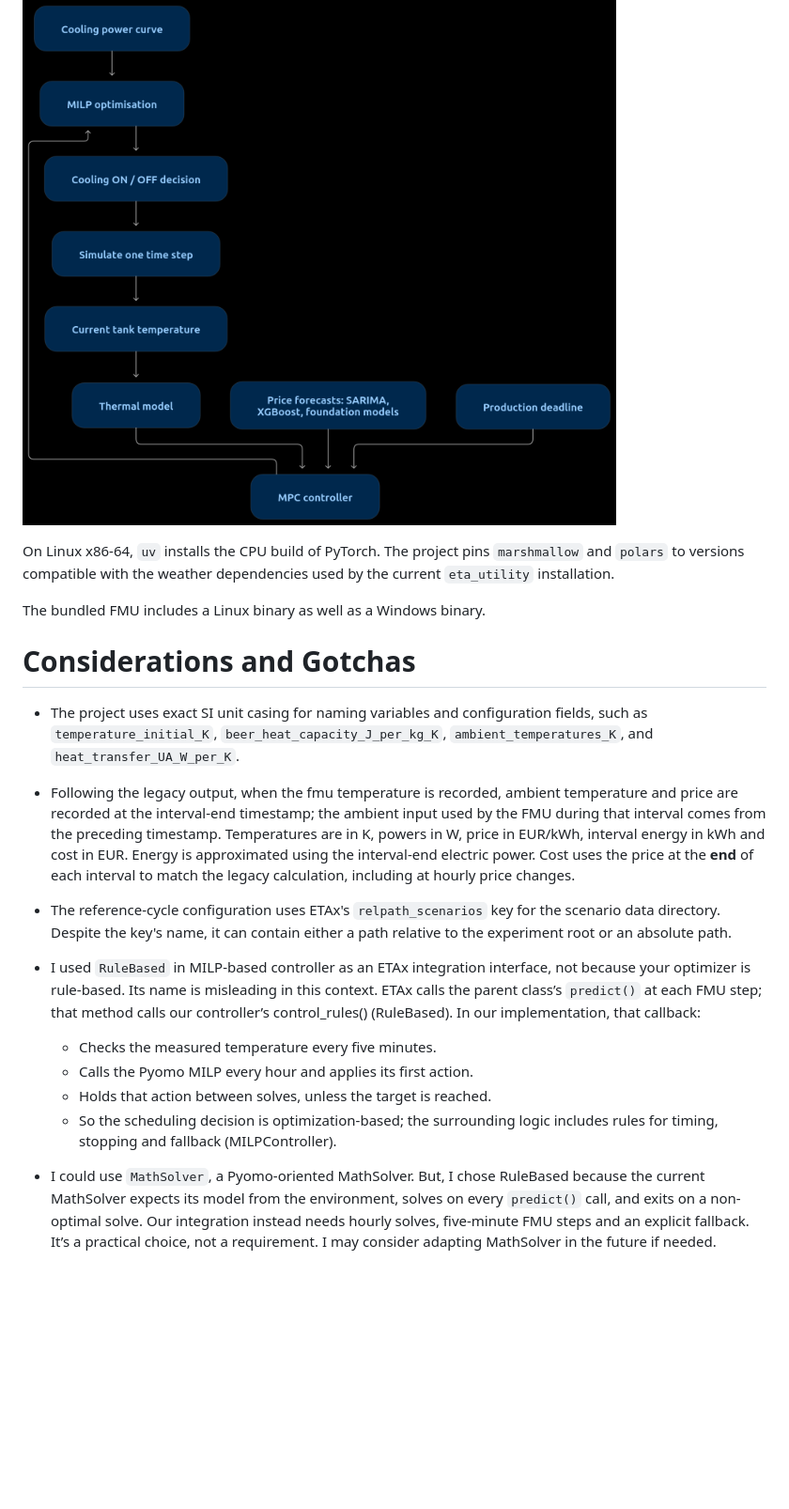
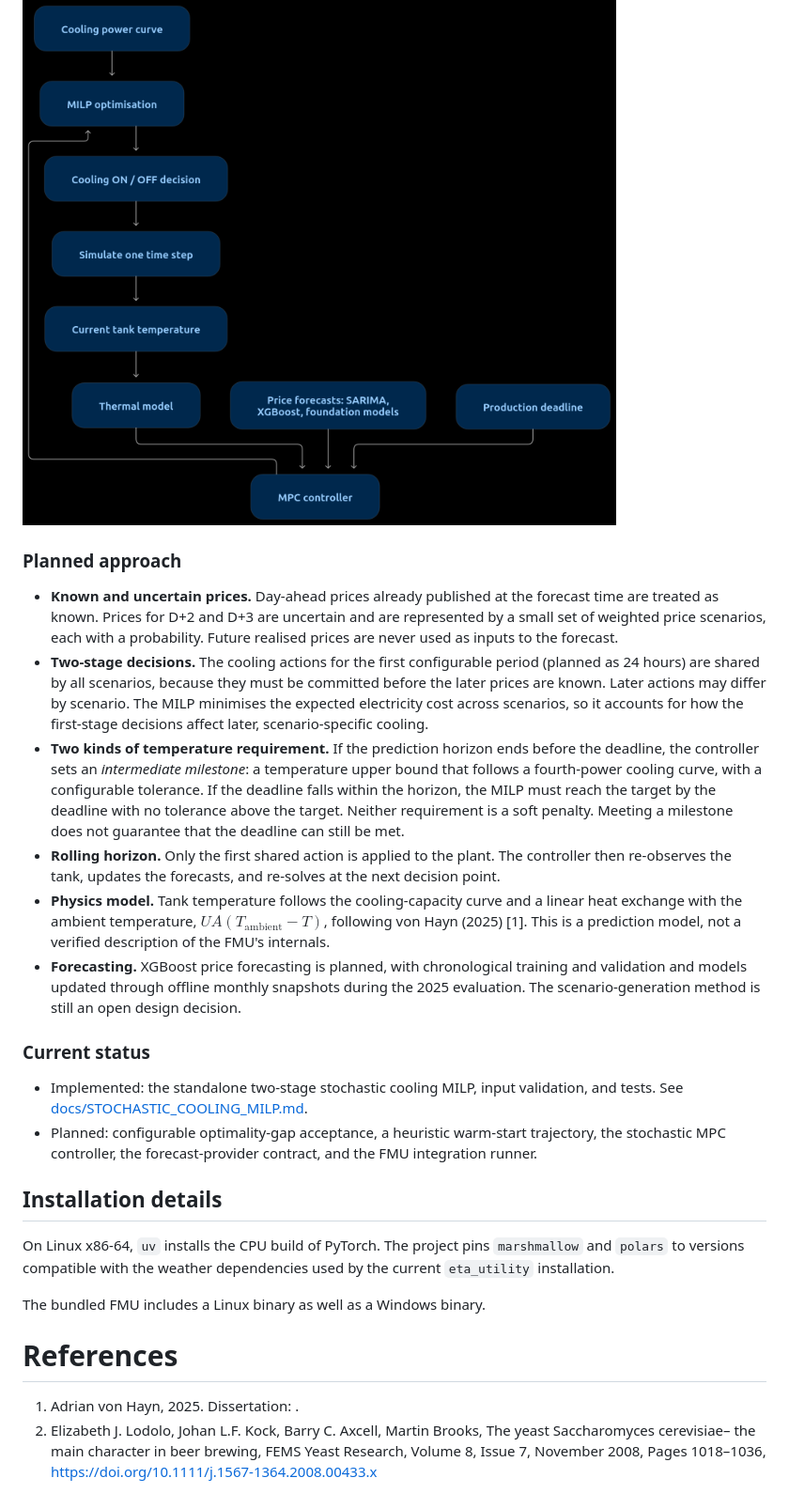
Before and after one commit to abhich98/brewing_energy_optim, a Markdown page: README.md, the part around one of its changes. Shown at 94% size. Drawn GitHub-style; blank space fills up the shorter version.

```diff
--- a/README.md
+++ b/README.md
@@ -41,23 +33,27 @@ also need evaluation before the full stochastic workflow is considered ready.
 
 ![Conceptual brewery cooling MPC workflow](docs/mermaid-plan-diagram.png)
+
+### Planned approach
+
+- **Known and uncertain prices.** Day-ahead prices already published at the forecast time are treated as known. Prices for D+2 and D+3 are uncertain and are represented by a small set of weighted price scenarios, each with a probability. Future realised prices are never used as inputs to the forecast.
+- **Two-stage decisions.** The cooling actions for the first configurable period (planned as 24 hours) are shared by all scenarios, because they must be committed before the later prices are known. Later actions may differ by scenario. The MILP minimises the expected electricity cost across scenarios, so it accounts for how the first-stage decisions affect later, scenario-specific cooling.
+- **Two kinds of temperature requirement.** If the prediction horizon ends before the deadline, the controller sets an *intermediate milestone*: a temperature upper bound that follows a fourth-power cooling curve, with a configurable tolerance. If the deadline falls within the horizon, the MILP must reach the target by the deadline with no tolerance above the target. Neither requirement is a soft penalty. Meeting a milestone does not guarantee that the deadline can still be met.
+- **Rolling horizon.** Only the first shared action is applied to the plant. The controller then re-observes the tank, updates the forecasts, and re-solves at the next decision point.
+- **Physics model.** Tank temperature follows the cooling-capacity curve and a linear heat exchange with the ambient temperature, $UA(T_{\mathrm{ambient}}-T)$, following von Hayn (2025) [1]. This is a prediction model, not a verified description of the FMU's internals.
+- **Forecasting.** XGBoost price forecasting is planned, with chronological training and validation and models updated through offline monthly snapshots during the 2025 evaluation. The scenario-generation method is still an open design decision.
+
+### Current status
+
+- Implemented: the standalone two-stage stochastic cooling MILP, input validation, and tests. See [docs/STOCHASTIC_COOLING_MILP.md](docs/STOCHASTIC_COOLING_MILP.md).
+- Planned: configurable optimality-gap acceptance, a heuristic warm-start trajectory, the stochastic MPC controller, the forecast-provider contract, and the FMU integration runner.
+
+## Installation details
 
 On Linux x86-64, `uv` installs the CPU build of PyTorch. The project pins `marshmallow` and `polars` to versions compatible with the weather dependencies used by the current `eta_utility` installation.
 
 The bundled FMU includes a Linux binary as well as a Windows binary.
 
-# Considerations and Gotchas
+# References
 
-- The project uses exact SI unit casing for naming variables and configuration fields, such as `temperature_initial_K`, `beer_heat_capacity_J_per_kg_K`, `ambient_temperatures_K`, and `heat_transfer_UA_W_per_K`.
-
-- Following the legacy output, when the fmu temperature is recorded, ambient temperature and price are recorded at the interval-end timestamp; the ambient input used by the FMU during that interval comes from the preceding timestamp. Temperatures are in K, powers in W, price in EUR/kWh, interval energy in kWh and cost in EUR. Energy is approximated using the interval-end electric power. Cost uses the price at the **end** of each interval to match the legacy calculation, including at hourly price changes.
-
-- The reference-cycle configuration uses ETAx's `relpath_scenarios` key for the scenario data directory. Despite the key's name, it can contain either a path relative to the experiment root or an absolute path.
-
-- I used `RuleBased` in MILP-based controller as an ETAx integration interface, not because your optimizer is rule-based. Its name is misleading in this context. ETAx calls the parent class’s `predict()` at each FMU step; that method calls our controller’s control_rules() (RuleBased). In our implementation, that callback:
-
-    - Checks the measured temperature every five minutes.
-    - Calls the Pyomo MILP every hour and applies its first action.
-    - Holds that action between solves, unless the target is reached.
-    - So the scheduling decision is optimization-based; the surrounding logic includes rules for timing, stopping and fallback (MILPController).
-
-- I could use `MathSolver`, a Pyomo-oriented MathSolver. But, I chose RuleBased because the current MathSolver expects its model from the environment, solves on every `predict()` call, and exits on a non-optimal solve. Our integration instead needs hourly solves, five-minute FMU steps and an explicit fallback. It’s a practical choice, not a requirement. I may consider adapting MathSolver in the future if needed.
+1. Adrian von Hayn, 2025. Dissertation: .
+2. Elizabeth J. Lodolo, Johan L.F. Kock, Barry C. Axcell, Martin Brooks, The yeast Saccharomyces cerevisiae– the main character in beer brewing, FEMS Yeast Research, Volume 8, Issue 7, November 2008, Pages 1018–1036, https://doi.org/10.1111/j.1567-1364.2008.00433.x
```
Also changed, not shown: other parts of README.md (+26 -34 lines), docs/Adrian_translated_fig_7_3.jpg, 1 other file.
